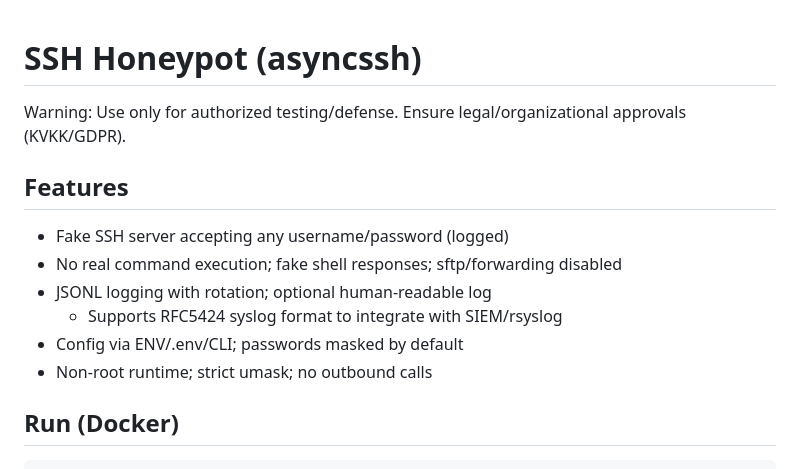
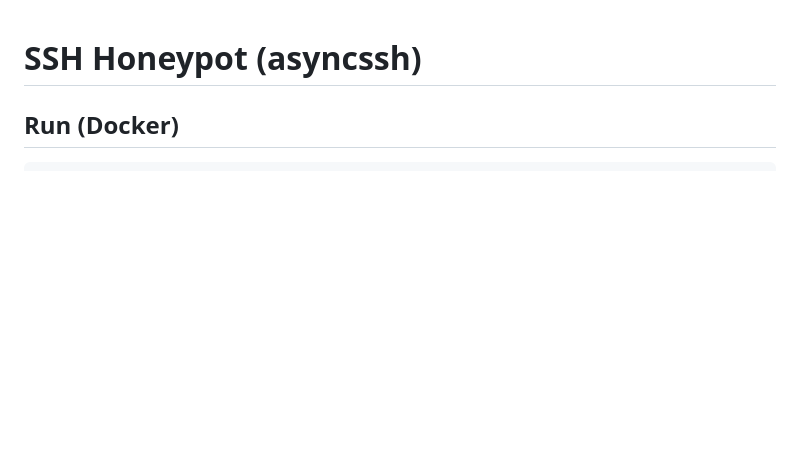
Before and after one commit to mehmetalitorpu/PrivPot, a Markdown page: README.md, the part around the change printed below. Rendered like a GitHub page; blank space fills up the shorter version.

```diff
--- a/README.md
+++ b/README.md
@@ -1,17 +1,6 @@
 
 SSH Honeypot (asyncssh)
 =======================
-
-Warning: Use only for authorized testing/defense. Ensure legal/organizational approvals (KVKK/GDPR).
-
-Features
---------
-- Fake SSH server accepting any username/password (logged)
-- No real command execution; fake shell responses; sftp/forwarding disabled
-- JSONL logging with rotation; optional human-readable log
-  - Supports RFC5424 syslog format to integrate with SIEM/rsyslog
-- Config via ENV/.env/CLI; passwords masked by default
-- Non-root runtime; strict umask; no outbound calls
 
 Run (Docker)
 ------------
```
Also changed, not shown: other parts of README.md (+2 -1 lines).
